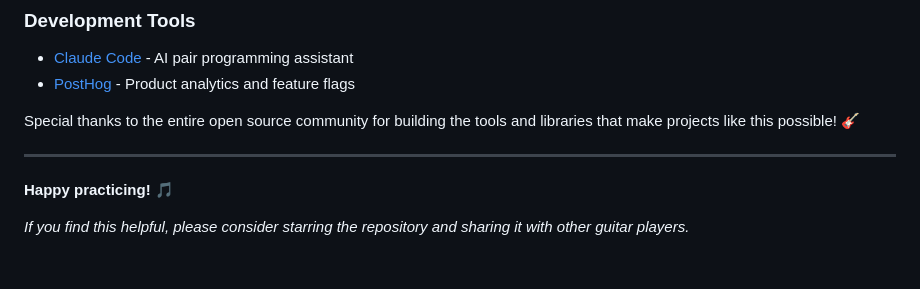
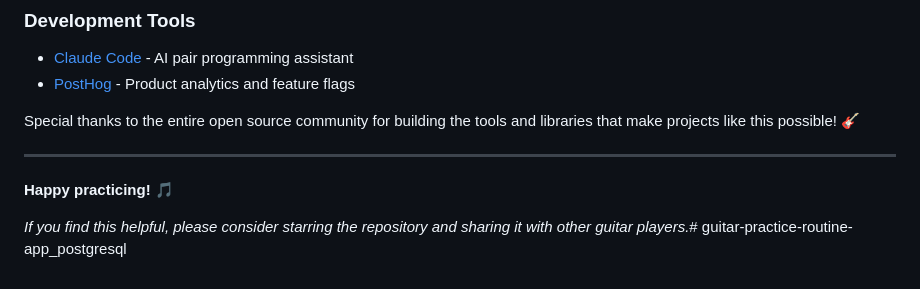
Before and after one commit to slshults/guitar-practice-routine-app_postgresql, a Markdown page: README.md, the part around the change. Rendered like a GitHub page.

```diff
--- a/README.md
+++ b/README.md
@@ -404,4 +404,4 @@ Special thanks to the entire open source community for building the tools and li
 
 **Happy practicing!** 🎵
 
-*If you find this helpful, please consider starring the repository and sharing it with other guitar players.*
+*If you find this helpful, please consider starring the repository and sharing it with other guitar players.*# guitar-practice-routine-app_postgresql
```
